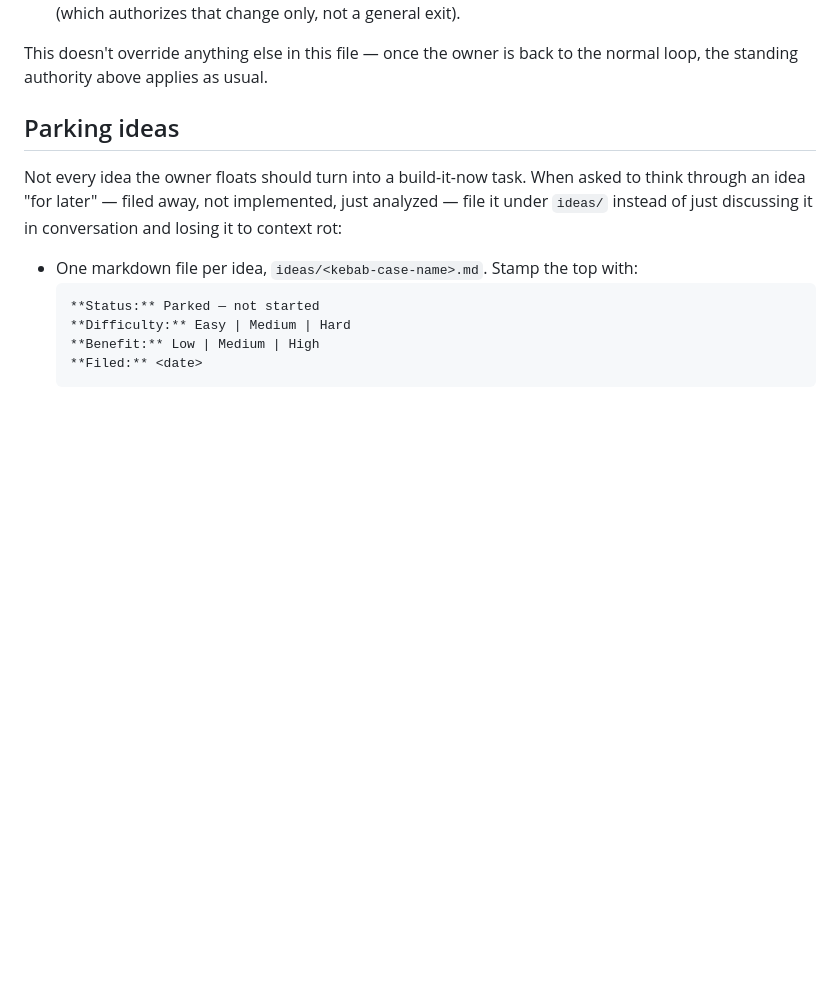
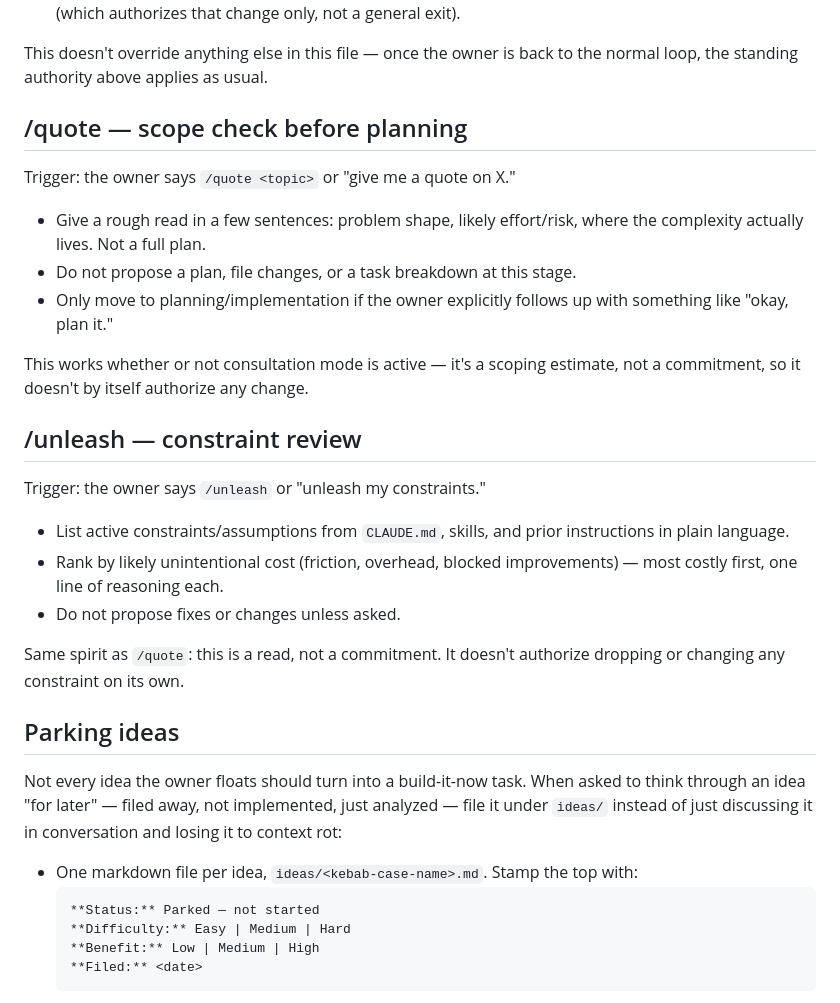
Before and after one commit to vandyckmed-droid/teatime, a Markdown page: CLAUDE.md, the part around one of its changes. Rendered like a GitHub page; blank space fills up the shorter version.

```diff
--- a/CLAUDE.md
+++ b/CLAUDE.md
@@ -43,6 +43,32 @@ boundary, not a soft preference:
 
 This doesn't override anything else in this file — once the owner is back
 to the normal loop, the standing authority above applies as usual.
+
+## /quote — scope check before planning
+
+Trigger: the owner says `/quote <topic>` or "give me a quote on X."
+
+- Give a rough read in a few sentences: problem shape, likely effort/risk,
+  where the complexity actually lives. Not a full plan.
+- Do not propose a plan, file changes, or a task breakdown at this stage.
+- Only move to planning/implementation if the owner explicitly follows up
+  with something like "okay, plan it."
+
+This works whether or not consultation mode is active — it's a scoping
+estimate, not a commitment, so it doesn't by itself authorize any change.
+
+## /unleash — constraint review
+
+Trigger: the owner says `/unleash` or "unleash my constraints."
+
+- List active constraints/assumptions from `CLAUDE.md`, skills, and prior
+  instructions in plain language.
+- Rank by likely unintentional cost (friction, overhead, blocked
+  improvements) — most costly first, one line of reasoning each.
+- Do not propose fixes or changes unless asked.
+
+Same spirit as `/quote`: this is a read, not a commitment. It doesn't
+authorize dropping or changing any constraint on its own.
 
 ## Parking ideas
 
```
Also changed, not shown: other parts of CLAUDE.md (+0 -39 lines).
